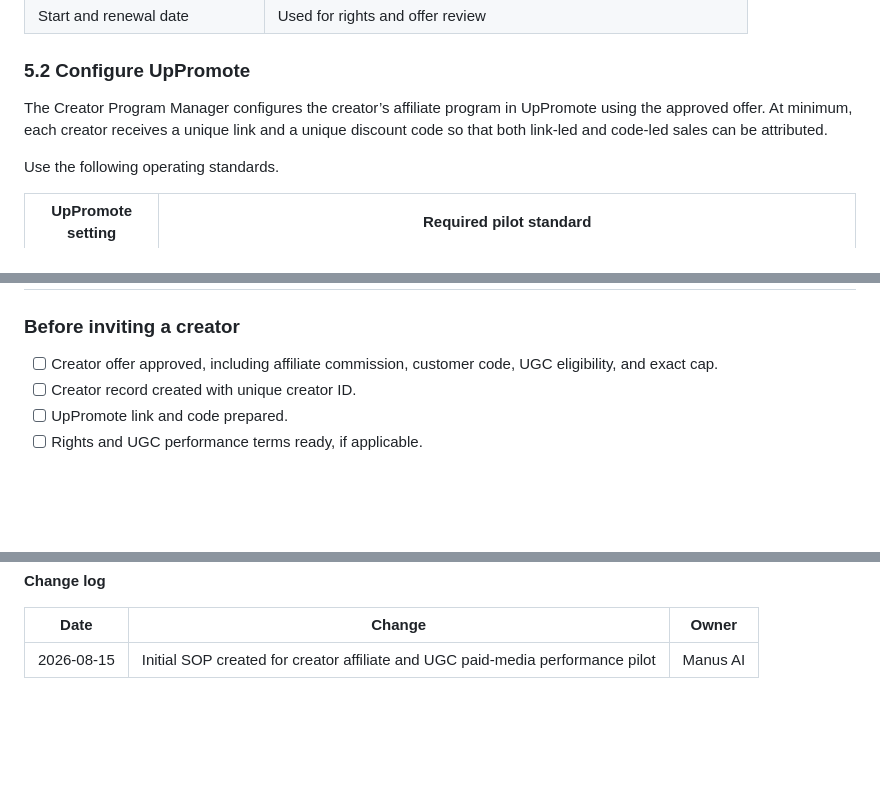
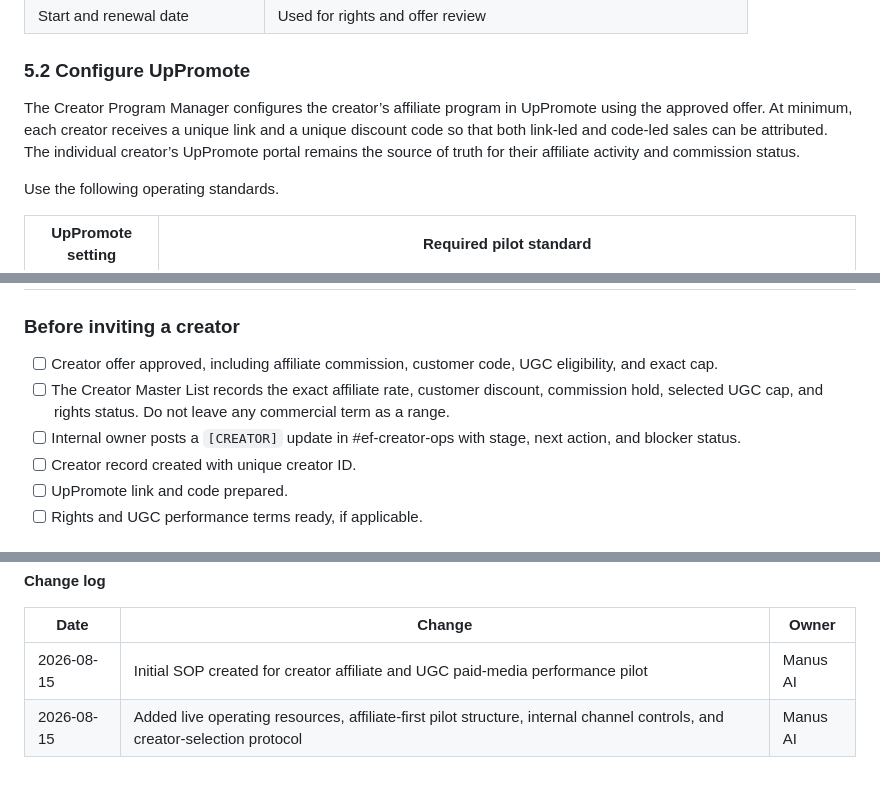
Before and after one commit to kevinc710/ef-sops, a Markdown page: sops/creator-affiliate-ugc-performance-program.md, 3 parts joined by grey strips. GitHub-like rendering; blank space fills up the shorter version.

```diff
--- a/sops/creator-affiliate-ugc-performance-program.md
+++ b/sops/creator-affiliate-ugc-performance-program.md
@@ -78,7 +93,7 @@ Before an affiliate invite is sent, create one row in the Creator Master List. T
 
 ### 5.2 Configure UpPromote
 
-The Creator Program Manager configures the creator’s affiliate program in UpPromote using the approved offer. At minimum, each creator receives a unique link and a unique discount code so that both link-led and code-led sales can be attributed.
+The Creator Program Manager configures the creator’s affiliate program in UpPromote using the approved offer. At minimum, each creator receives a unique link and a unique discount code so that both link-led and code-led sales can be attributed. The individual creator’s UpPromote portal remains the source of truth for their affiliate activity and commission status.
 
 Use the following operating standards.
 
@@ -301,6 +316,8 @@ Store the following in the approved creator program workspace for each creator a
 ### Before inviting a creator
 
 - [ ] Creator offer approved, including affiliate commission, customer code, UGC eligibility, and exact cap.
+- [ ] The Creator Master List records the exact affiliate rate, customer discount, commission hold, selected UGC cap, and rights status. Do not leave any commercial term as a range.
+- [ ] Internal owner posts a `[CREATOR]` update in #ef-creator-ops with stage, next action, and blocker status.
 - [ ] Creator record created with unique creator ID.
 - [ ] UpPromote link and code prepared.
 - [ ] Rights and UGC performance terms ready, if applicable.
@@ -329,3 +346,4 @@ Store the following in the approved creator program workspace for each creator a
 | Date | Change | Owner |
 |---|---|---|
 | 2026-08-15 | Initial SOP created for creator affiliate and UGC paid-media performance pilot | Manus AI |
+| 2026-08-15 | Added live operating resources, affiliate-first pilot structure, internal channel controls, and creator-selection protocol | Manus AI |
```
Also changed, not shown: other parts of sops/creator-affiliate-ugc-performance-program.md (+19 -4 lines).
